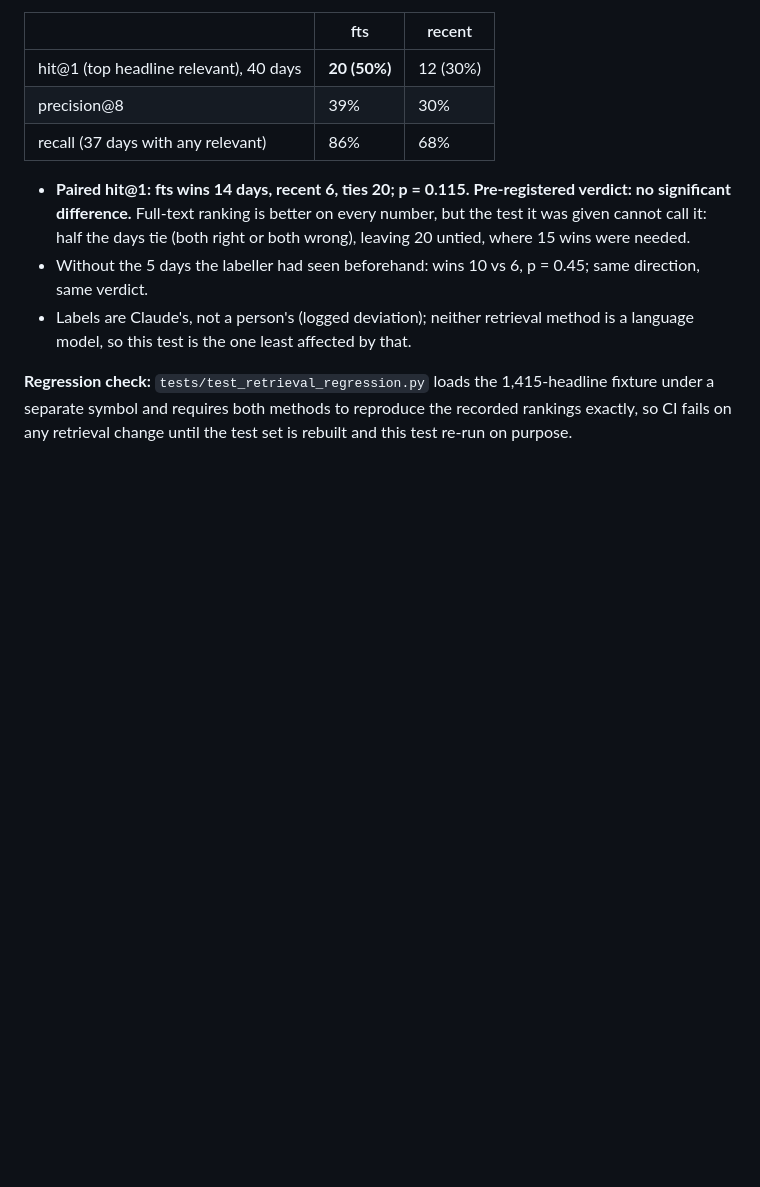
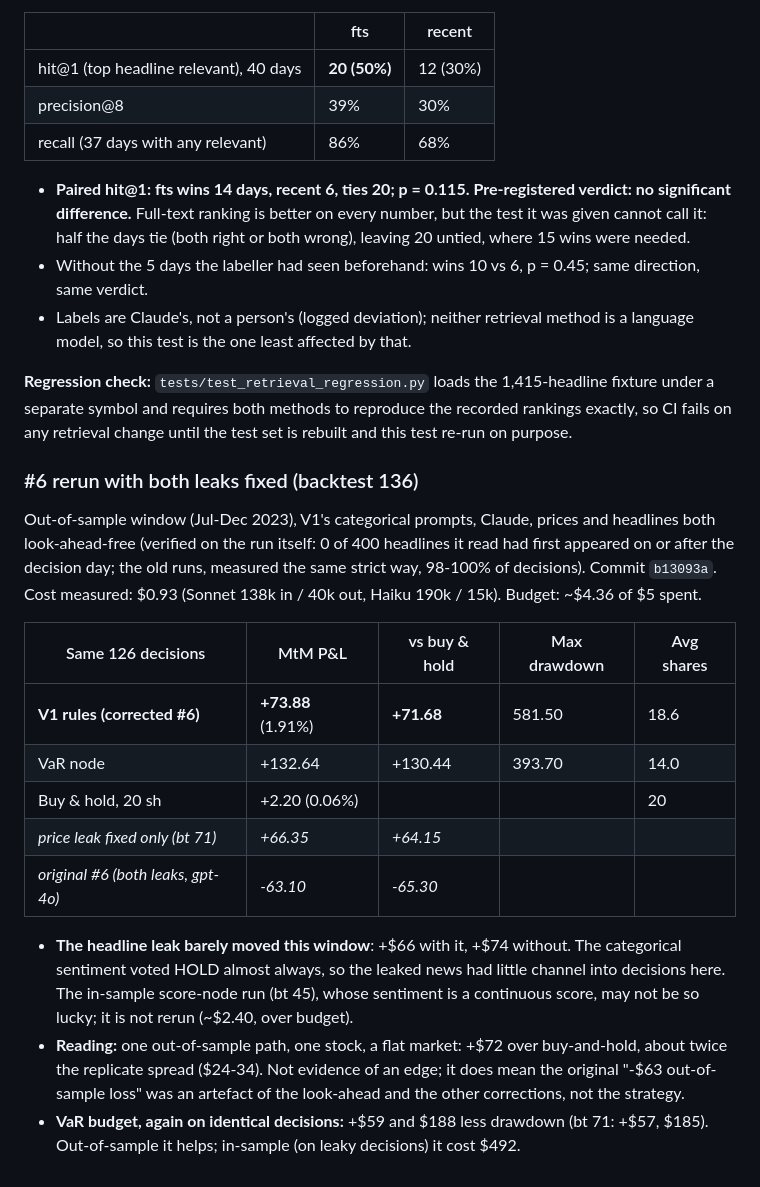
Before and after one commit to Pranav240/paper-trading-agent, a Markdown page: docs/engineering-log.md, the part around the change. Rendered like a GitHub page; blank space fills up the shorter version.

Commit message:
Log #6 rerun with both leaks fixed: +$71.68 vs buy-and-hold, $0.93
Co-Authored-By: Claude Opus 5.5 <noreply@anthropic.com>

```diff
--- a/docs/engineering-log.md
+++ b/docs/engineering-log.md
@@ -1235,3 +1235,34 @@ recent, two-sided exact sign test.
 1,415-headline fixture under a separate symbol and requires both methods
 to reproduce the recorded rankings exactly, so CI fails on any retrieval
 change until the test set is rebuilt and this test re-run on purpose.
+
+### #6 rerun with both leaks fixed (backtest 136)
+
+Out-of-sample window (Jul-Dec 2023), V1's categorical prompts, Claude,
+prices and headlines both look-ahead-free (verified on the run itself:
+0 of 400 headlines it read had first appeared on or after the decision
+day; the old runs, measured the same strict way, 98-100% of decisions).
+Commit `b13093a`. Cost measured: $0.93 (Sonnet 138k in / 40k out, Haiku
+190k / 15k). Budget: ~$4.36 of $5 spent.
+
+| Same 126 decisions | MtM P&L | vs buy & hold | Max drawdown | Avg shares |
+|---|---|---|---|---|
+| **V1 rules (corrected #6)** | **+73.88** (1.91%) | **+71.68** | 581.50 | 18.6 |
+| VaR node | +132.64 | +130.44 | 393.70 | 14.0 |
+| Buy & hold, 20 sh | +2.20 (0.06%) | | | 20 |
+| *price leak fixed only (bt 71)* | *+66.35* | *+64.15* | | |
+| *original #6 (both leaks, gpt-4o)* | *-63.10* | *-65.30* | | |
+
+- **The headline leak barely moved this window**: +$66 with it, +$74
+  without. The categorical sentiment voted HOLD almost always, so the
+  leaked news had little channel into decisions here. The in-sample
+  score-node run (bt 45), whose sentiment is a continuous score, may not
+  be so lucky; it is not rerun (~$2.40, over budget).
+- **Reading:** one out-of-sample path, one stock, a flat market: +$72
+  over buy-and-hold, about twice the replicate spread ($24-34). Not
+  evidence of an edge; it does mean the original "-$63 out-of-sample
+  loss" was an artefact of the look-ahead and the other corrections, not
+  the strategy.
+- **VaR budget, again on identical decisions:** +$59 and $188 less
+  drawdown (bt 71: +$57, $185). Out-of-sample it helps; in-sample (on
+  leaky decisions) it cost $492.
```
